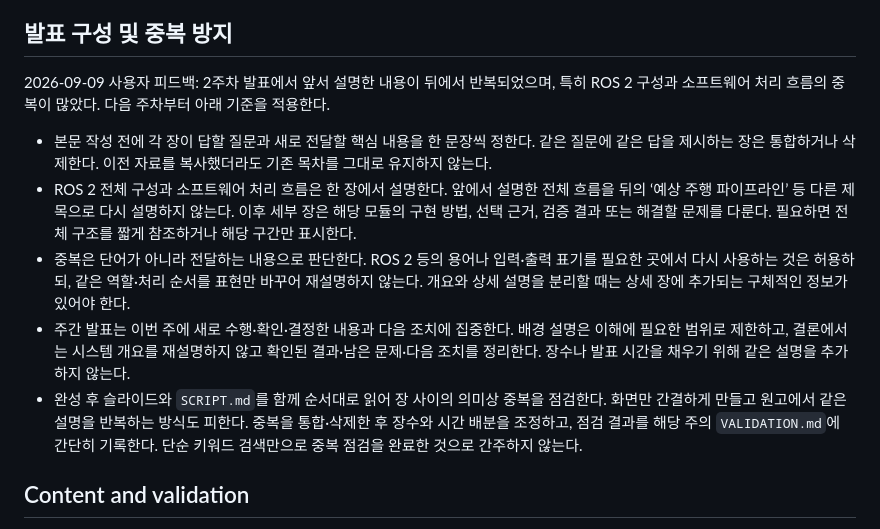
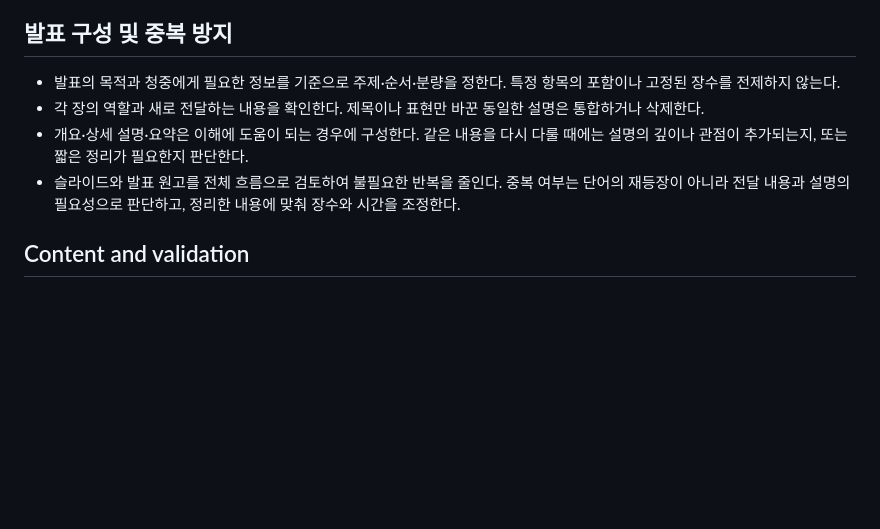
Before and after one commit to lightminn/forklift-presentations, a Markdown page: AGENTS.md, the part around the change. Rendered like a GitHub page; blank space fills up the shorter version.

```diff
--- a/AGENTS.md
+++ b/AGENTS.md
@@ -34,13 +34,10 @@ The creation command is an example; do not create a new week unless requested. P
 
 ## 발표 구성 및 중복 방지
 
-2026-09-09 사용자 피드백: 2주차 발표에서 앞서 설명한 내용이 뒤에서 반복되었으며, 특히 ROS 2 구성과 소프트웨어 처리 흐름의 중복이 많았다. 다음 주차부터 아래 기준을 적용한다.
-
-- 본문 작성 전에 각 장이 답할 질문과 새로 전달할 핵심 내용을 한 문장씩 정한다. 같은 질문에 같은 답을 제시하는 장은 통합하거나 삭제한다. 이전 자료를 복사했더라도 기존 목차를 그대로 유지하지 않는다.
-- ROS 2 전체 구성과 소프트웨어 처리 흐름은 한 장에서 설명한다. 앞에서 설명한 전체 흐름을 뒤의 ‘예상 주행 파이프라인’ 등 다른 제목으로 다시 설명하지 않는다. 이후 세부 장은 해당 모듈의 구현 방법, 선택 근거, 검증 결과 또는 해결할 문제를 다룬다. 필요하면 전체 구조를 짧게 참조하거나 해당 구간만 표시한다.
-- 중복은 단어가 아니라 전달하는 내용으로 판단한다. ROS 2 등의 용어나 입력·출력 표기를 필요한 곳에서 다시 사용하는 것은 허용하되, 같은 역할·처리 순서를 표현만 바꾸어 재설명하지 않는다. 개요와 상세 설명을 분리할 때는 상세 장에 추가되는 구체적인 정보가 있어야 한다.
-- 주간 발표는 이번 주에 새로 수행·확인·결정한 내용과 다음 조치에 집중한다. 배경 설명은 이해에 필요한 범위로 제한하고, 결론에서는 시스템 개요를 재설명하지 않고 확인된 결과·남은 문제·다음 조치를 정리한다. 장수나 발표 시간을 채우기 위해 같은 설명을 추가하지 않는다.
-- 완성 후 슬라이드와 `SCRIPT.md`를 함께 순서대로 읽어 장 사이의 의미상 중복을 점검한다. 화면만 간결하게 만들고 원고에서 같은 설명을 반복하는 방식도 피한다. 중복을 통합·삭제한 후 장수와 시간 배분을 조정하고, 점검 결과를 해당 주의 `VALIDATION.md`에 간단히 기록한다. 단순 키워드 검색만으로 중복 점검을 완료한 것으로 간주하지 않는다.
+- 발표의 목적과 청중에게 필요한 정보를 기준으로 주제·순서·분량을 정한다. 특정 항목의 포함이나 고정된 장수를 전제하지 않는다.
+- 각 장의 역할과 새로 전달하는 내용을 확인한다. 제목이나 표현만 바꾼 동일한 설명은 통합하거나 삭제한다.
+- 개요·상세 설명·요약은 이해에 도움이 되는 경우에 구성한다. 같은 내용을 다시 다룰 때에는 설명의 깊이나 관점이 추가되는지, 또는 짧은 정리가 필요한지 판단한다.
+- 슬라이드와 발표 원고를 전체 흐름으로 검토하여 불필요한 반복을 줄인다. 중복 여부는 단어의 재등장이 아니라 전달 내용과 설명의 필요성으로 판단하고, 정리한 내용에 맞춰 장수와 시간을 조정한다.
 
 ## Content and validation
 
```
Also changed, not shown: CLAUDE.md (+4 -7 lines), README.md (+4 -8 lines).
